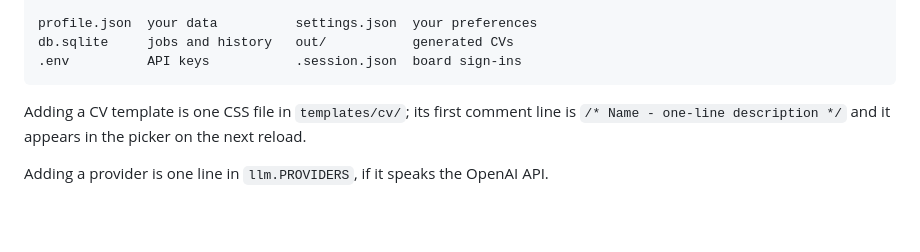
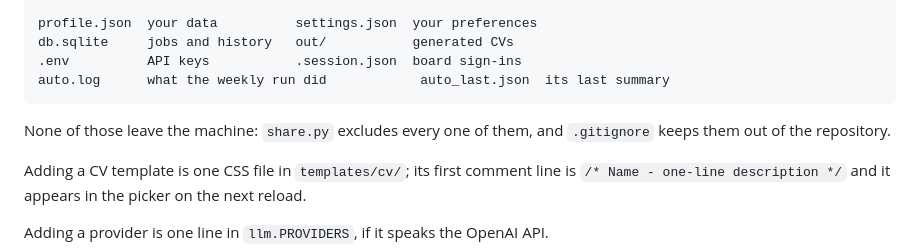
Before and after one commit to FrostyDog222/jobhunter, a Markdown page: README.md, the part around one of its changes. Rendered like a GitHub page; blank space fills up the shorter version.

```diff
--- a/README.md
+++ b/README.md
@@ -190,6 +227,10 @@ not survive the move.
     profile.json  your data          settings.json  your preferences
     db.sqlite     jobs and history   out/           generated CVs
     .env          API keys           .session.json  board sign-ins
+    auto.log      what the weekly run did            auto_last.json  its last summary
+
+None of those leave the machine: `share.py` excludes every one of them, and `.gitignore` keeps
+them out of the repository.
 
 Adding a CV template is one CSS file in `templates/cv/`; its first comment line is
 `/* Name - one-line description */` and it appears in the picker on the next reload.
```
Also changed, not shown: other parts of README.md (+63 -26 lines).
